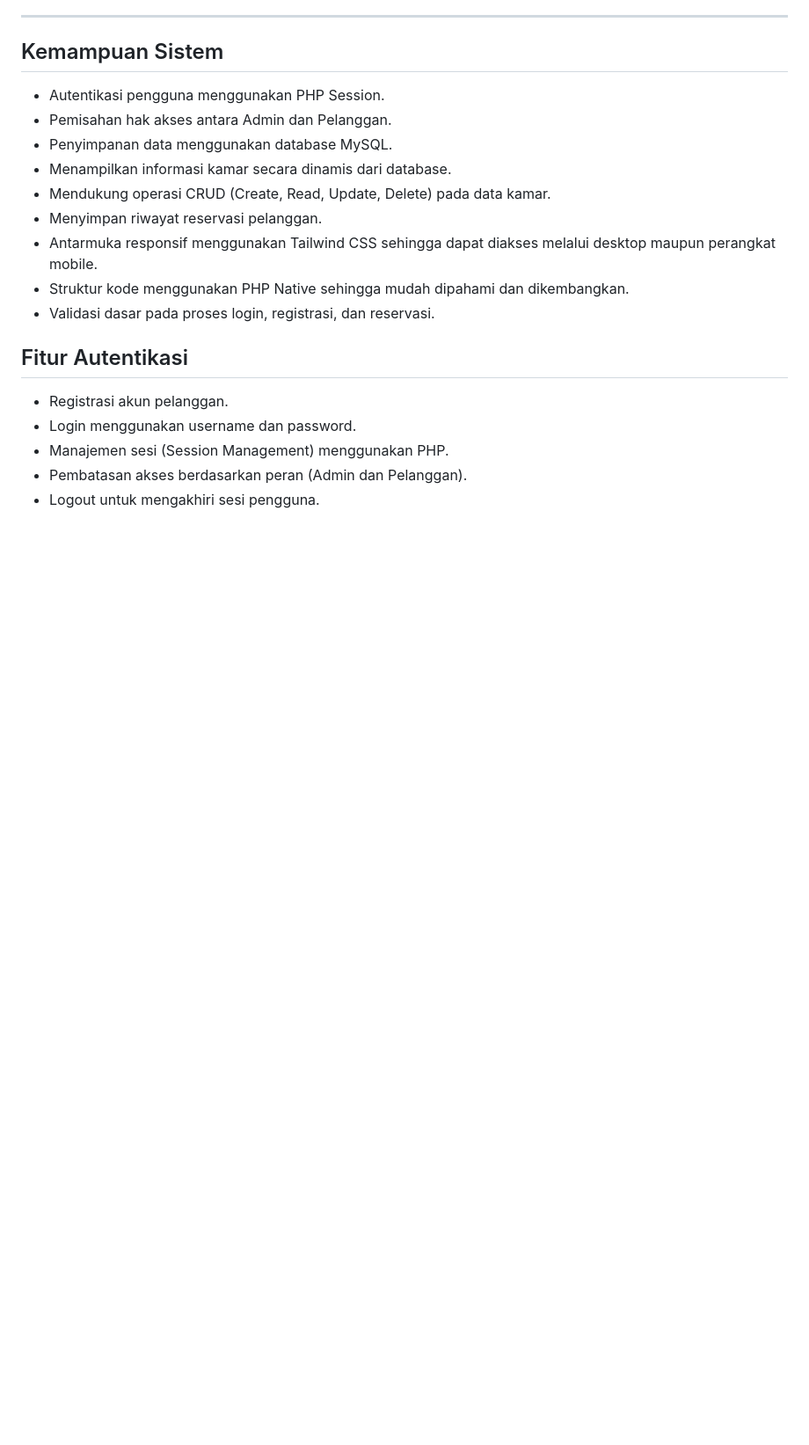
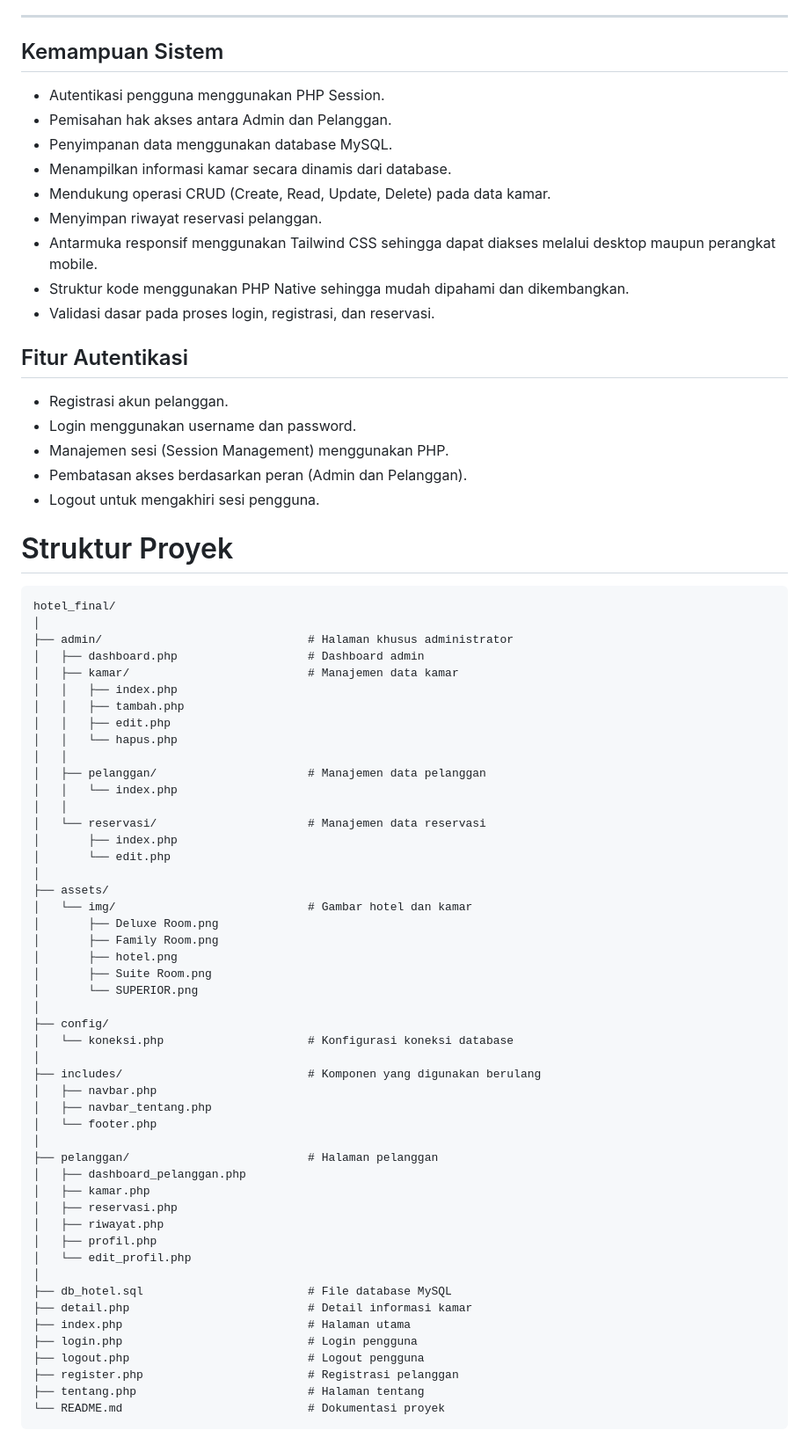
Before and after one commit to AdhiyasaCraft/Sistem-Reservasi-Hotel-Online-Berbasis-Web, a Markdown page: README.md, the part around the change. Shown at 88% size. Rendered like a GitHub page; blank space fills up the shorter version.

````diff
--- a/README.md
+++ b/README.md
@@ -77,3 +77,57 @@ Dengan adanya aplikasi ini, proses pemesanan kamar menjadi lebih cepat, mudah, d
 - Manajemen sesi (Session Management) menggunakan PHP.
 - Pembatasan akses berdasarkan peran (Admin dan Pelanggan).
 - Logout untuk mengakhiri sesi pengguna.
+
+# Struktur Proyek
+
+```text
+hotel_final/
+│
+├── admin/                              # Halaman khusus administrator
+│   ├── dashboard.php                   # Dashboard admin
+│   ├── kamar/                          # Manajemen data kamar
+│   │   ├── index.php
+│   │   ├── tambah.php
+│   │   ├── edit.php
+│   │   └── hapus.php
+│   │
+│   ├── pelanggan/                      # Manajemen data pelanggan
+│   │   └── index.php
+│   │
+│   └── reservasi/                      # Manajemen data reservasi
+│       ├── index.php
+│       └── edit.php
+│
+├── assets/
+│   └── img/                            # Gambar hotel dan kamar
+│       ├── Deluxe Room.png
+│       ├── Family Room.png
+│       ├── hotel.png
+│       ├── Suite Room.png
+│       └── SUPERIOR.png
+│
+├── config/
+│   └── koneksi.php                     # Konfigurasi koneksi database
+│
+├── includes/                           # Komponen yang digunakan berulang
+│   ├── navbar.php
+│   ├── navbar_tentang.php
+│   └── footer.php
+│
+├── pelanggan/                          # Halaman pelanggan
+│   ├── dashboard_pelanggan.php
+│   ├── kamar.php
+│   ├── reservasi.php
+│   ├── riwayat.php
+│   ├── profil.php
+│   └── edit_profil.php
+│
+├── db_hotel.sql                        # File database MySQL
+├── detail.php                          # Detail informasi kamar
+├── index.php                           # Halaman utama
+├── login.php                           # Login pengguna
+├── logout.php                          # Logout pengguna
+├── register.php                        # Registrasi pelanggan
+├── tentang.php                         # Halaman tentang
+└── README.md                           # Dokumentasi proyek
+```
````
